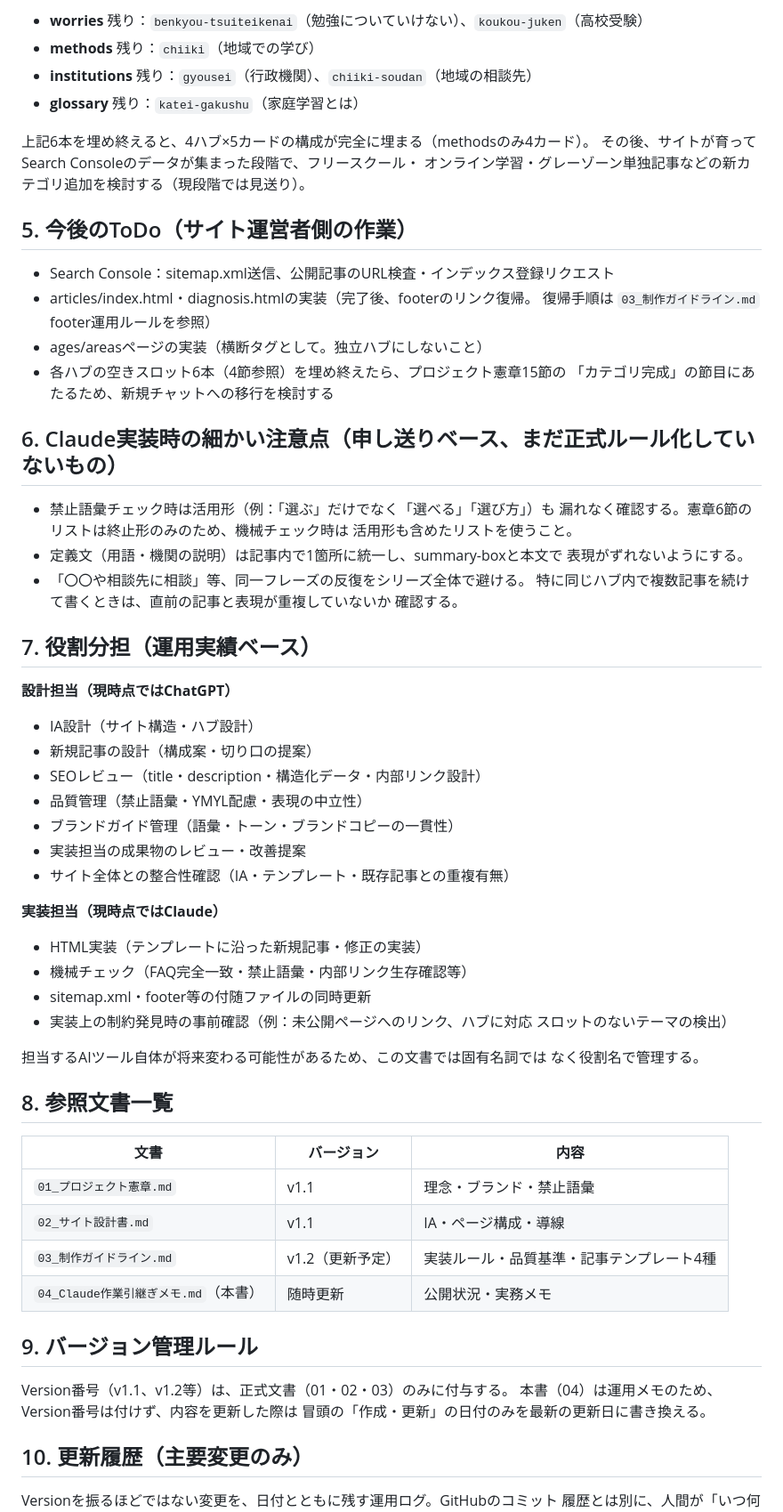
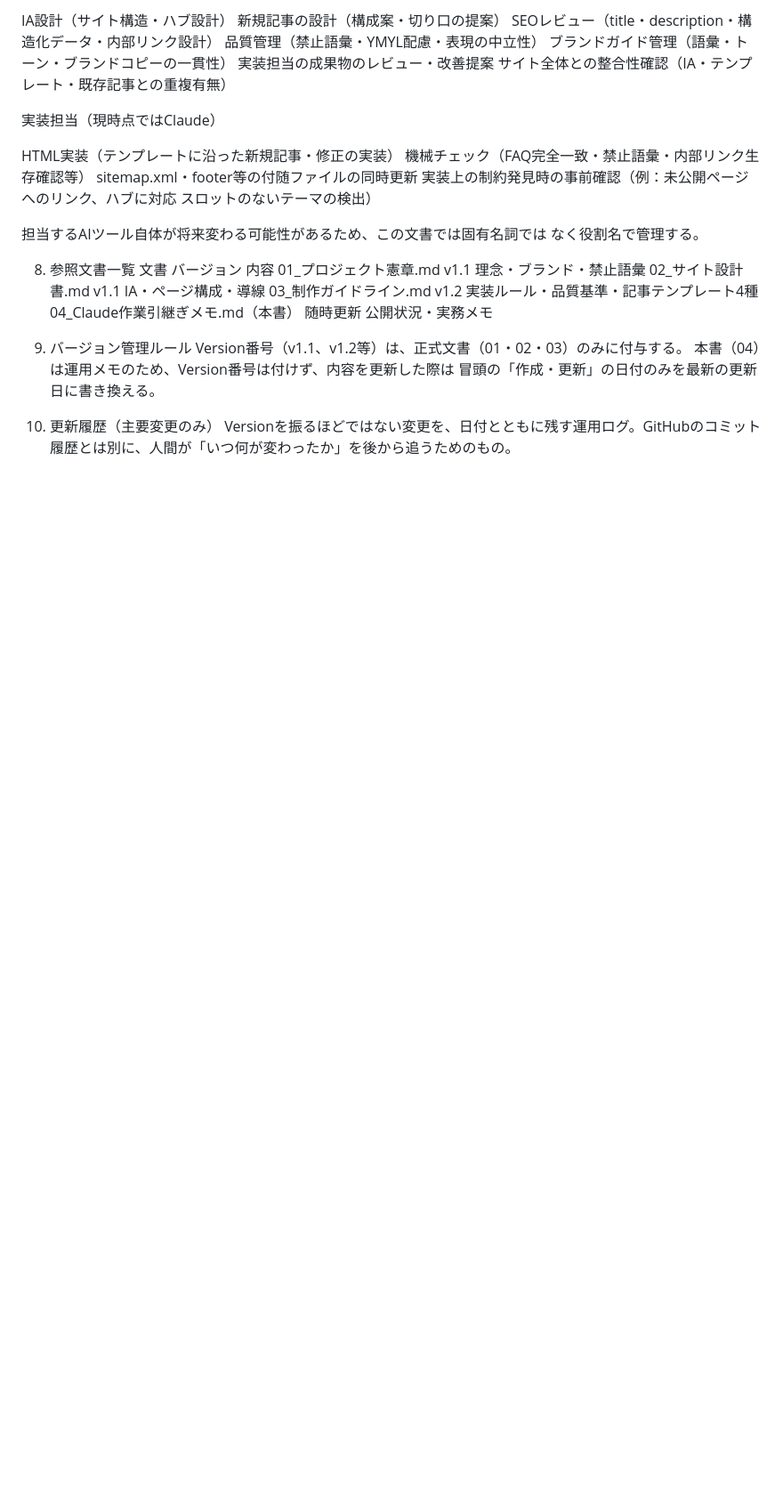
Before and after one commit to history-of-hanabi/nagano-kids-navi, a Markdown page: docs/04_Claude作業引継ぎメモ.md, the part around one of its changes. Shown at 89% size. Drawn GitHub-style; blank space fills up the shorter version.

```diff
--- a/docs/04_Claude作業引継ぎメモ.md
+++ b/docs/04_Claude作業引継ぎメモ.md
@@ -68,71 +110,36 @@
 
-- **worries** 残り：`benkyou-tsuiteikenai`（勉強についていけない）、`koukou-juken`（高校受験）
-- **methods** 残り：`chiiki`（地域での学び）
-- **institutions** 残り：`gyousei`（行政機関）、`chiiki-soudan`（地域の相談先）
-- **glossary** 残り：`katei-gakushu`（家庭学習とは）
+IA設計（サイト構造・ハブ設計）
+新規記事の設計（構成案・切り口の提案）
+SEOレビュー（title・description・構造化データ・内部リンク設計）
+品質管理（禁止語彙・YMYL配慮・表現の中立性）
+ブランドガイド管理（語彙・トーン・ブランドコピーの一貫性）
+実装担当の成果物のレビュー・改善提案
+サイト全体との整合性確認（IA・テンプレート・既存記事との重複有無）
 
-上記6本を埋め終えると、4ハブ×5カードの構成が完全に埋まる（methodsのみ4カード）。
-その後、サイトが育ってSearch Consoleのデータが集まった段階で、フリースクール・
-オンライン学習・グレーゾーン単独記事などの新カテゴリ追加を検討する（現段階では見送り）。
+実装担当（現時点ではClaude）
 
-## 5. 今後のToDo（サイト運営者側の作業）
-
-- Search Console：sitemap.xml送信、公開記事のURL検査・インデックス登録リクエスト
-- articles/index.html・diagnosis.htmlの実装（完了後、footerのリンク復帰。
-  復帰手順は `03_制作ガイドライン.md` footer運用ルールを参照）
-- ages/areasページの実装（横断タグとして。独立ハブにしないこと）
-- 各ハブの空きスロット6本（4節参照）を埋め終えたら、プロジェクト憲章15節の
-  「カテゴリ完成」の節目にあたるため、新規チャットへの移行を検討する
-
-## 6. Claude実装時の細かい注意点（申し送りベース、まだ正式ルール化していないもの）
-
-- 禁止語彙チェック時は活用形（例：「選ぶ」だけでなく「選べる」「選び方」）も
-  漏れなく確認する。憲章6節のリストは終止形のみのため、機械チェック時は
-  活用形も含めたリストを使うこと。
-- 定義文（用語・機関の説明）は記事内で1箇所に統一し、summary-boxと本文で
-  表現がずれないようにする。
-- 「〇〇や相談先に相談」等、同一フレーズの反復をシリーズ全体で避ける。
-  特に同じハブ内で複数記事を続けて書くときは、直前の記事と表現が重複していないか
-  確認する。
-
-## 7. 役割分担（運用実績ベース）
-
-**設計担当（現時点ではChatGPT）**
-- IA設計（サイト構造・ハブ設計）
-- 新規記事の設計（構成案・切り口の提案）
-- SEOレビュー（title・description・構造化データ・内部リンク設計）
-- 品質管理（禁止語彙・YMYL配慮・表現の中立性）
-- ブランドガイド管理（語彙・トーン・ブランドコピーの一貫性）
-- 実装担当の成果物のレビュー・改善提案
-- サイト全体との整合性確認（IA・テンプレート・既存記事との重複有無）
-
-**実装担当（現時点ではClaude）**
-- HTML実装（テンプレートに沿った新規記事・修正の実装）
-- 機械チェック（FAQ完全一致・禁止語彙・内部リンク生存確認等）
-- sitemap.xml・footer等の付随ファイルの同時更新
-- 実装上の制約発見時の事前確認（例：未公開ページへのリンク、ハブに対応
-  スロットのないテーマの検出）
+HTML実装（テンプレートに沿った新規記事・修正の実装）
+機械チェック（FAQ完全一致・禁止語彙・内部リンク生存確認等）
+sitemap.xml・footer等の付随ファイルの同時更新
+実装上の制約発見時の事前確認（例：未公開ページへのリンク、ハブに対応
+スロットのないテーマの検出）
 
 担当するAIツール自体が将来変わる可能性があるため、この文書では固有名詞では
 なく役割名で管理する。
 
-## 8. 参照文書一覧
+8. 参照文書一覧
+文書	バージョン	内容
+01_プロジェクト憲章.md	v1.1	理念・ブランド・禁止語彙
+02_サイト設計書.md	v1.1	IA・ページ構成・導線
+03_制作ガイドライン.md	v1.2	実装ルール・品質基準・記事テンプレート4種
+04_Claude作業引継ぎメモ.md（本書）	随時更新	公開状況・実務メモ
 
-| 文書 | バージョン | 内容 |
-|---|---|---|
-| `01_プロジェクト憲章.md` | v1.1 | 理念・ブランド・禁止語彙 |
-| `02_サイト設計書.md` | v1.1 | IA・ページ構成・導線 |
-| `03_制作ガイドライン.md` | v1.2（更新予定） | 実装ルール・品質基準・記事テンプレート4種 |
-| `04_Claude作業引継ぎメモ.md`（本書） | 随時更新 | 公開状況・実務メモ |
-
-## 9. バージョン管理ルール
-
+9. バージョン管理ルール
 Version番号（v1.1、v1.2等）は、正式文書（01・02・03）のみに付与する。
 本書（04）は運用メモのため、Version番号は付けず、内容を更新した際は
 冒頭の「作成・更新」の日付のみを最新の更新日に書き換える。
 
-## 10. 更新履歴（主要変更のみ）
-
+10. 更新履歴（主要変更のみ）
 Versionを振るほどではない変更を、日付とともに残す運用ログ。GitHubのコミット
 履歴とは別に、人間が「いつ何が変わったか」を後から追うためのもの。
 
```
Also changed, not shown: other parts of docs/04_Claude作業引継ぎメモ.md (+118 -59 lines).
